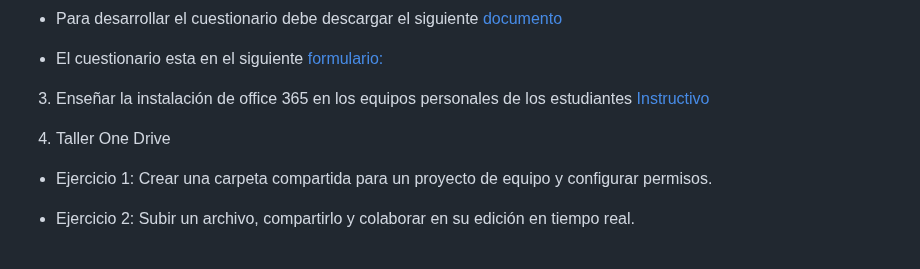
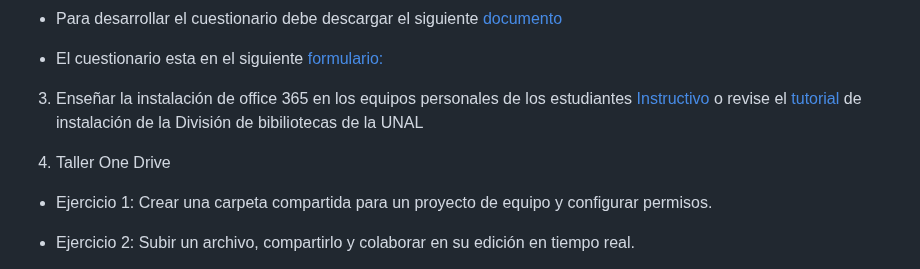
Before and after one commit to wamartinez/sacs, a Markdown page: README.md, the part around the change. Drawn GitHub-style.

```diff
--- a/README.md
+++ b/README.md
@@ -25,9 +25,10 @@ Introducir el programa del curso a los estudiantes y evaluar sus capacidades en
 
 - El cuestionario esta en el siguiente [formulario:](https://docs.google.com/forms/d/e/1FAIpQLSeMN26Cnv8tskNPsBrPDN24_g6Z_POywbQYSafJpobRoTGXYw/viewform?usp=sharing)
 
-3. Enseñar la instalación de office 365 en los equipos personales de los estudiantes [Instructivo](https://drive.google.com/file/d/1Lh9AFXaxTk81FJFtmuviI-fQAk__O_aB/view?usp=sharing)
+3. Enseñar la instalación de office 365 en los equipos personales de los estudiantes [Instructivo](https://drive.google.com/file/d/1Lh9AFXaxTk81FJFtmuviI-fQAk__O_aB/view?usp=sharing) o revise el [tutorial](https://www.youtube.com/watch?v=ARtoXM9iwAA) de instalación de la División de bibiliotecas de la UNAL
 
-4. Taller One Drive
+
+5. Taller One Drive
 
 - Ejercicio 1: Crear una carpeta compartida para un proyecto de equipo y configurar permisos.
 
```
